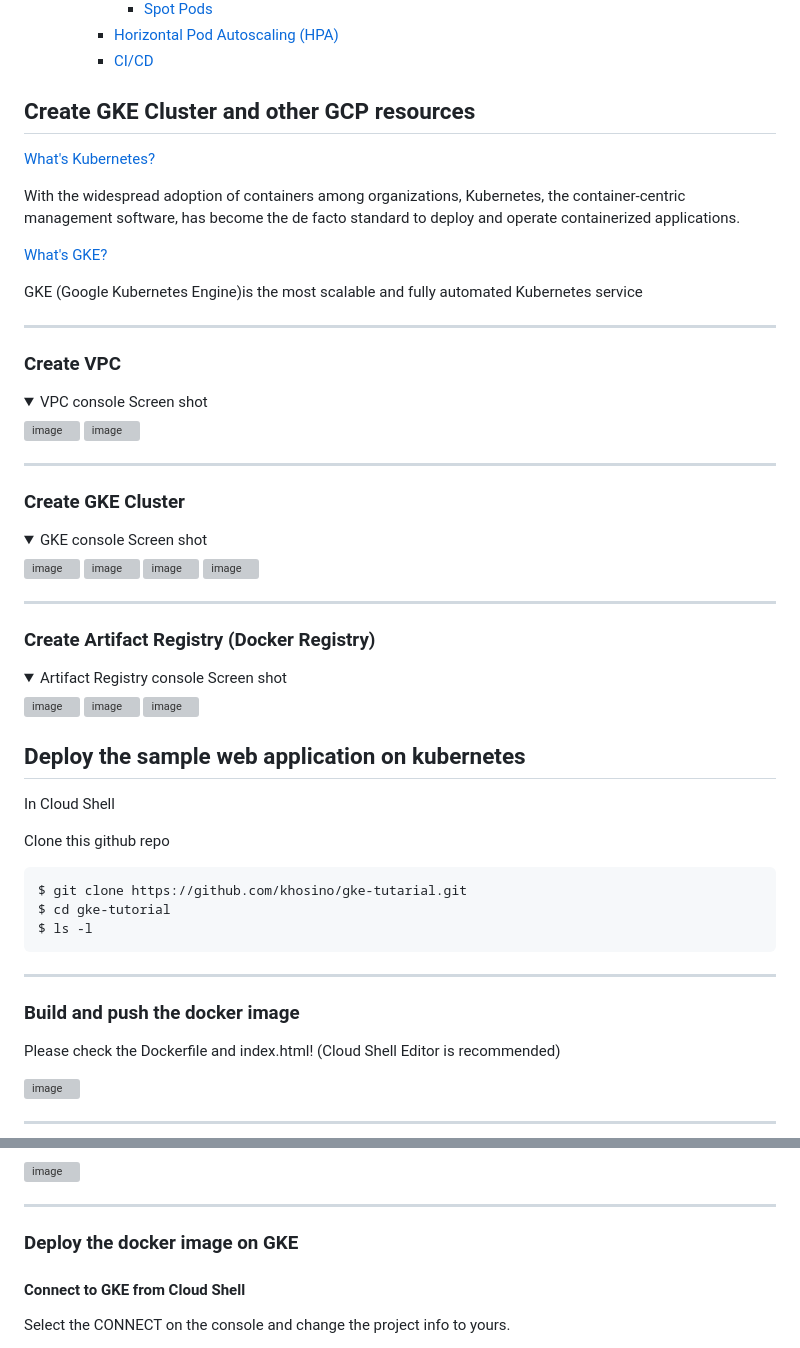
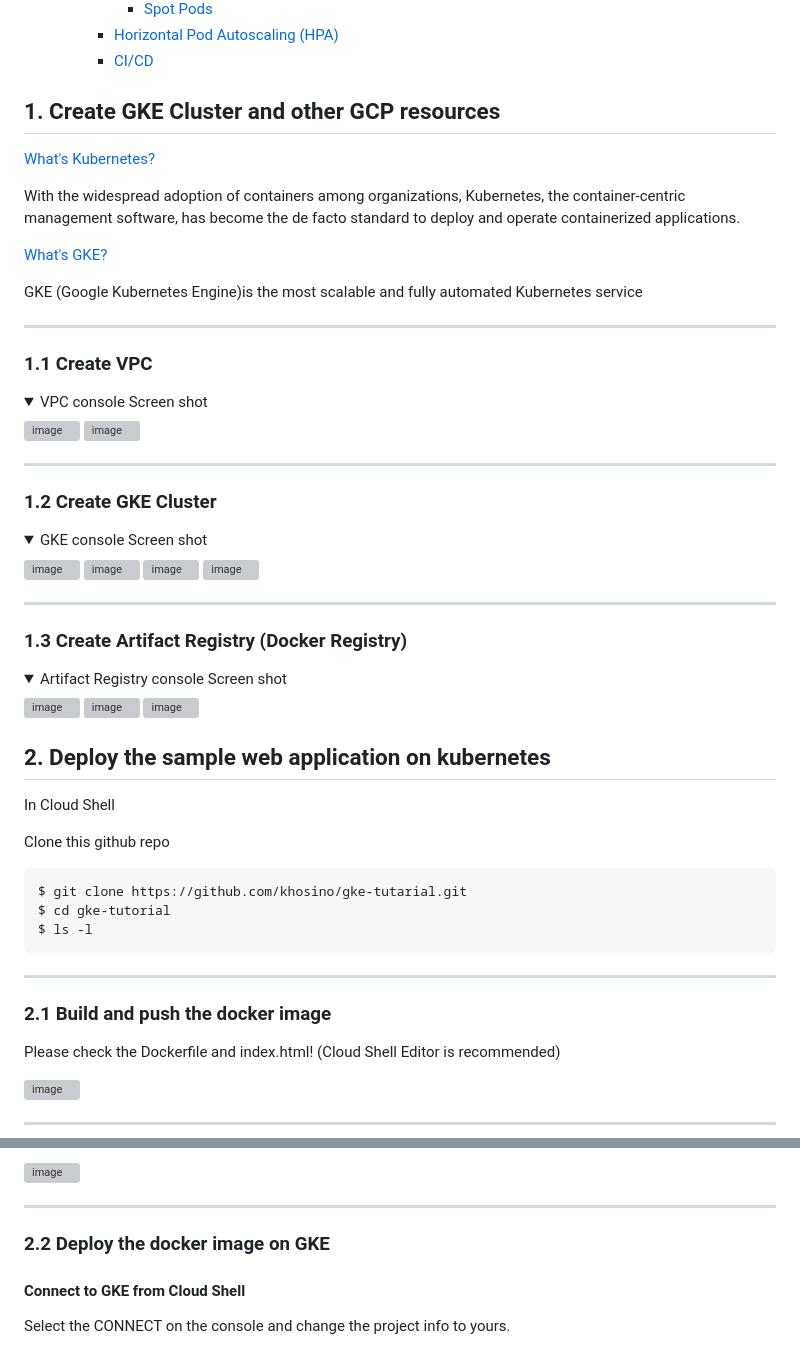
Before and after one commit to yhori991/gke-tutorial, a Markdown page: README.md, 2 parts joined by grey strips. Rendered like a GitHub page; folded sections open; grey boxes are pictures that could not be loaded.

```diff
--- a/README.md
+++ b/README.md
@@ -30,7 +30,7 @@ This is a Tutorial of Google Kubernetes Engine
 
 </details>
 
-## Create GKE Cluster and other GCP resources
+## 1. Create GKE Cluster and other GCP resources
 
 [What's Kubernetes?](https://cloud.google.com/learn/what-is-kubernetes)
 
@@ -42,7 +42,7 @@ GKE (Google Kubernetes Engine)is the most scalable and fully automated Kubernete
 
 ---
 
-### Create VPC
+### 1.1 Create VPC
 
 <details>
 <summary>VPC console Screen shot</summary>
@@ -53,7 +53,7 @@ GKE (Google Kubernetes Engine)is the most scalable and fully automated Kubernete
 
 ---
 
-### Create GKE Cluster
+### 1.2 Create GKE Cluster
 
 <details>
 <summary>GKE console Screen shot</summary>
@@ -68,7 +68,7 @@ GKE (Google Kubernetes Engine)is the most scalable and fully automated Kubernete
 
 ---
 
-### Create Artifact Registry (Docker Registry)
+### 1.3 Create Artifact Registry (Docker Registry)
 
 
 <details>
@@ -80,7 +80,7 @@ GKE (Google Kubernetes Engine)is the most scalable and fully automated Kubernete
 <img width="562" alt="image" src="https://user-images.githubusercontent.com/111631457/222076746-d00ea348-2453-4dc4-8282-336bf51450fc.png">
 </details>
 
-## Deploy the sample web application on kubernetes
+## 2. Deploy the sample web application on kubernetes
 
 In Cloud Shell
 
@@ -94,7 +94,7 @@ $ ls -l
 
 ---
 
-### Build and push the docker image
+### 2.1 Build and push the docker image
 
 Please check the Dockerfile and index.html! (Cloud Shell Editor is recommended)
 
@@ -158,7 +158,7 @@ $ docker push asia-northeast1-docker.pkg.dev/gke-tutorial-hclsj/gke-tutorial-rep
 
 ---
 
-### Deploy the docker image on GKE
+### 2.2 Deploy the docker image on GKE
 
 #### Connect to GKE from Cloud Shell
 
```
